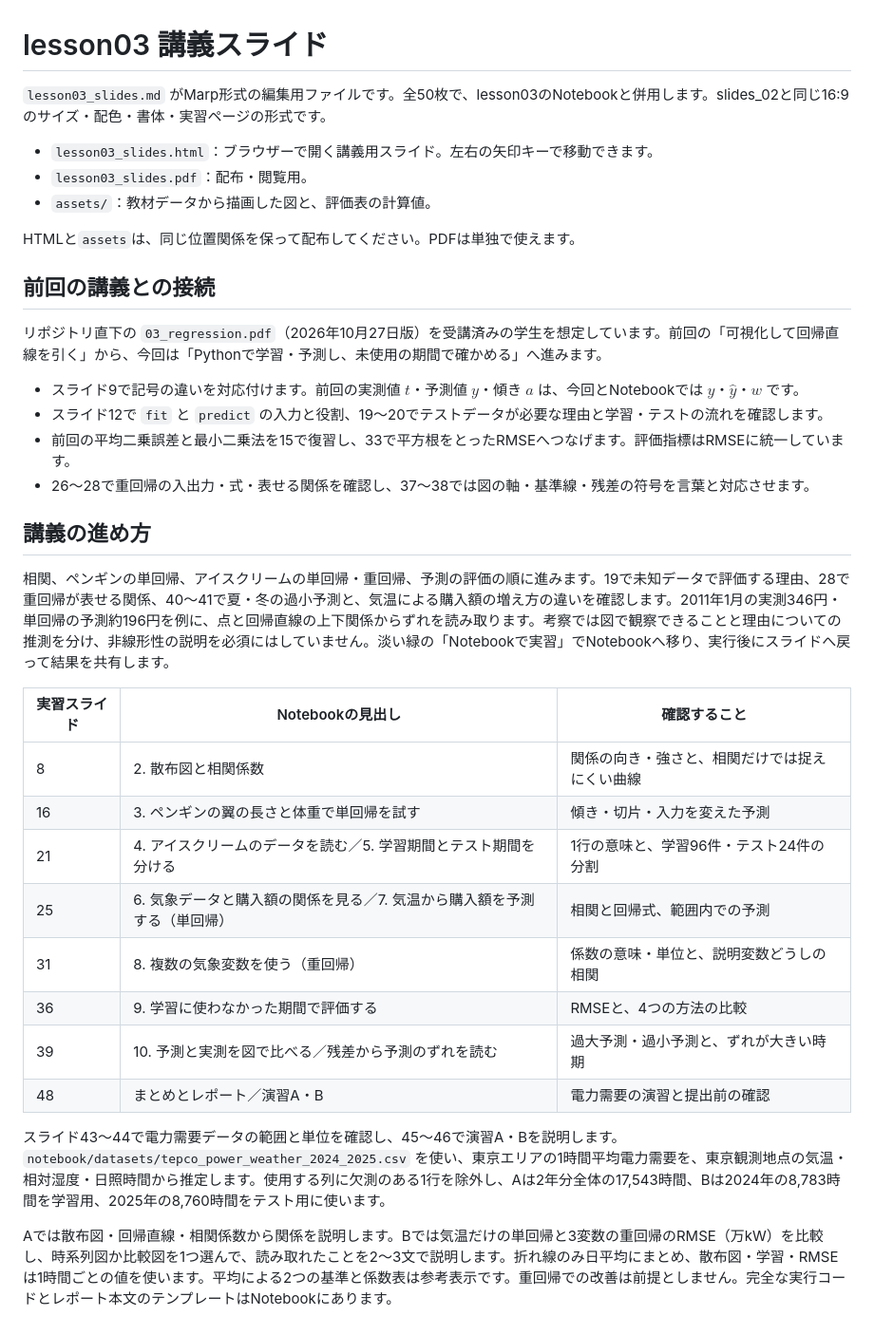
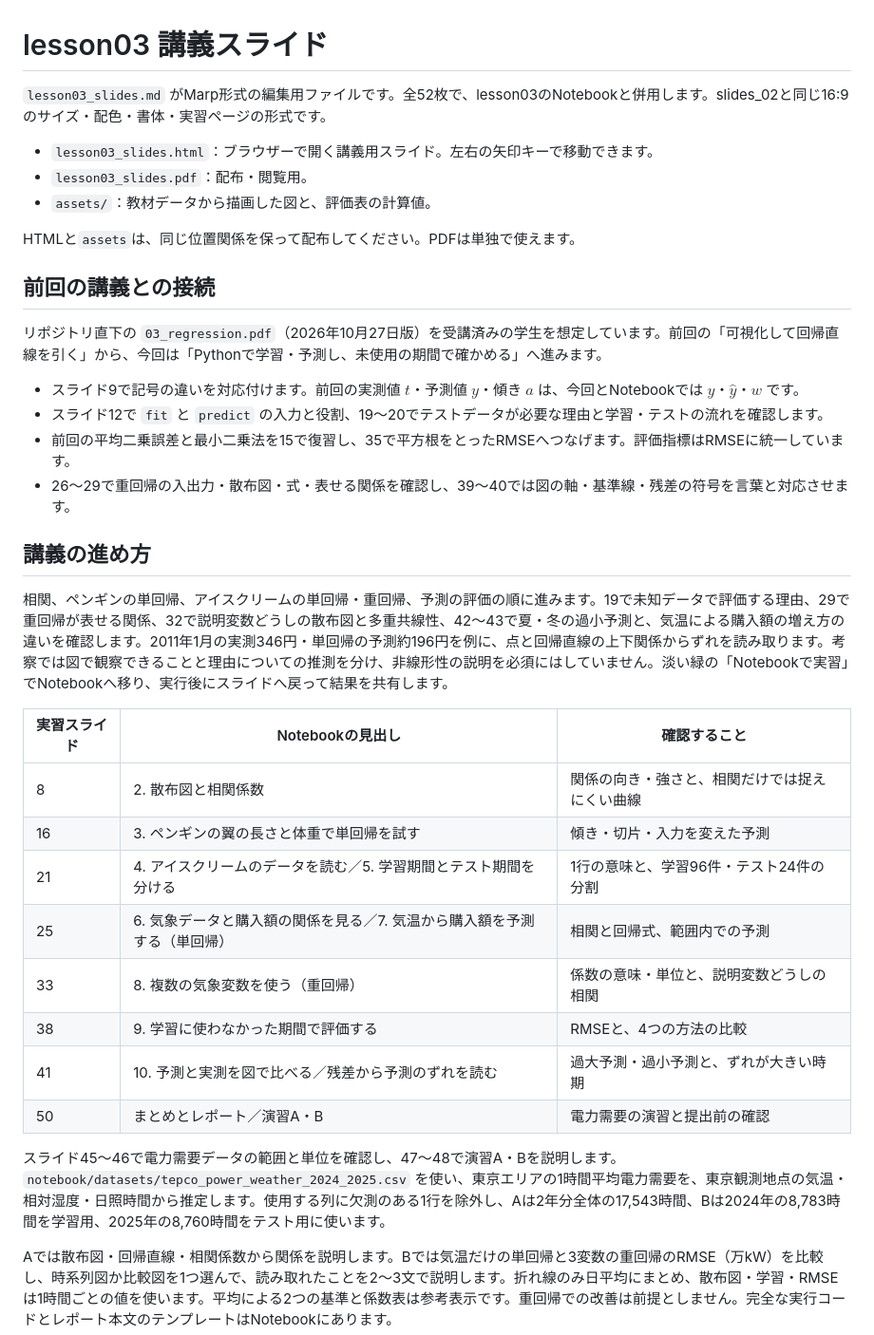
Before and after one commit to KazuhisaFujita/MachineLearning_training, a Markdown page: slides_03/README.md, the part around one of its changes. Shown at 95% size. GitHub-like rendering.

```diff
--- a/slides_03/README.md
+++ b/slides_03/README.md
@@ -1,6 +1,6 @@
 # lesson03 講義スライド
 
-`lesson03_slides.md` がMarp形式の編集用ファイルです。全50枚で、lesson03のNotebookと併用します。slides_02と同じ16:9のサイズ・配色・書体・実習ページの形式です。
+`lesson03_slides.md` がMarp形式の編集用ファイルです。全52枚で、lesson03のNotebookと併用します。slides_02と同じ16:9のサイズ・配色・書体・実習ページの形式です。
 
 - `lesson03_slides.html`：ブラウザーで開く講義用スライド。左右の矢印キーで移動できます。
 - `lesson03_slides.pdf`：配布・閲覧用。
@@ -14,12 +14,12 @@ HTMLと`assets`は、同じ位置関係を保って配布してください。PD
 
 - スライド9で記号の違いを対応付けます。前回の実測値 $t$・予測値 $y$・傾き $a$ は、今回とNotebookでは $y$・$\hat{y}$・$w$ です。
 - スライド12で `fit` と `predict` の入力と役割、19〜20でテストデータが必要な理由と学習・テストの流れを確認します。
-- 前回の平均二乗誤差と最小二乗法を15で復習し、33で平方根をとったRMSEへつなげます。評価指標はRMSEに統一しています。
-- 26〜28で重回帰の入出力・式・表せる関係を確認し、37〜38では図の軸・基準線・残差の符号を言葉と対応させます。
+- 前回の平均二乗誤差と最小二乗法を15で復習し、35で平方根をとったRMSEへつなげます。評価指標はRMSEに統一しています。
+- 26〜29で重回帰の入出力・散布図・式・表せる関係を確認し、39〜40では図の軸・基準線・残差の符号を言葉と対応させます。
 
 ## 講義の進め方
 
-相関、ペンギンの単回帰、アイスクリームの単回帰・重回帰、予測の評価の順に進みます。19で未知データで評価する理由、28で重回帰が表せる関係、40〜41で夏・冬の過小予測と、気温による購入額の増え方の違いを確認します。2011年1月の実測346円・単回帰の予測約196円を例に、点と回帰直線の上下関係からずれを読み取ります。考察では図で観察できることと理由についての推測を分け、非線形性の説明を必須にはしていません。淡い緑の「Notebookで実習」でNotebookへ移り、実行後にスライドへ戻って結果を共有します。
+相関、ペンギンの単回帰、アイスクリームの単回帰・重回帰、予測の評価の順に進みます。19で未知データで評価する理由、29で重回帰が表せる関係、32で説明変数どうしの散布図と多重共線性、42〜43で夏・冬の過小予測と、気温による購入額の増え方の違いを確認します。2011年1月の実測346円・単回帰の予測約196円を例に、点と回帰直線の上下関係からずれを読み取ります。考察では図で観察できることと理由についての推測を分け、非線形性の説明を必須にはしていません。淡い緑の「Notebookで実習」でNotebookへ移り、実行後にスライドへ戻って結果を共有します。
 
 | 実習スライド | Notebookの見出し | 確認すること |
 | --- | --- | --- |
@@ -27,12 +27,12 @@ HTMLと`assets`は、同じ位置関係を保って配布してください。PD
 | 16 | 3. ペンギンの翼の長さと体重で単回帰を試す | 傾き・切片・入力を変えた予測 |
 | 21 | 4. アイスクリームのデータを読む／5. 学習期間とテスト期間を分ける | 1行の意味と、学習96件・テスト24件の分割 |
 | 25 | 6. 気象データと購入額の関係を見る／7. 気温から購入額を予測する（単回帰） | 相関と回帰式、範囲内での予測 |
-| 31 | 8. 複数の気象変数を使う（重回帰） | 係数の意味・単位と、説明変数どうしの相関 |
-| 36 | 9. 学習に使わなかった期間で評価する | RMSEと、4つの方法の比較 |
-| 39 | 10. 予測と実測を図で比べる／残差から予測のずれを読む | 過大予測・過小予測と、ずれが大きい時期 |
-| 48 | まとめとレポート／演習A・B | 電力需要の演習と提出前の確認 |
+| 33 | 8. 複数の気象変数を使う（重回帰） | 係数の意味・単位と、説明変数どうしの相関 |
+| 38 | 9. 学習に使わなかった期間で評価する | RMSEと、4つの方法の比較 |
+| 41 | 10. 予測と実測を図で比べる／残差から予測のずれを読む | 過大予測・過小予測と、ずれが大きい時期 |
+| 50 | まとめとレポート／演習A・B | 電力需要の演習と提出前の確認 |
 
-スライド43〜44で電力需要データの範囲と単位を確認し、45〜46で演習A・Bを説明します。`notebook/datasets/tepco_power_weather_2024_2025.csv` を使い、東京エリアの1時間平均電力需要を、東京観測地点の気温・相対湿度・日照時間から推定します。使用する列に欠測のある1行を除外し、Aは2年分全体の17,543時間、Bは2024年の8,783時間を学習用、2025年の8,760時間をテスト用に使います。
+スライド45〜46で電力需要データの範囲と単位を確認し、47〜48で演習A・Bを説明します。`notebook/datasets/tepco_power_weather_2024_2025.csv` を使い、東京エリアの1時間平均電力需要を、東京観測地点の気温・相対湿度・日照時間から推定します。使用する列に欠測のある1行を除外し、Aは2年分全体の17,543時間、Bは2024年の8,783時間を学習用、2025年の8,760時間をテスト用に使います。
 
 Aでは散布図・回帰直線・相関係数から関係を説明します。Bでは気温だけの単回帰と3変数の重回帰のRMSE（万kW）を比較し、時系列図か比較図を1つ選んで、読み取れたことを2〜3文で説明します。折れ線のみ日平均にまとめ、散布図・学習・RMSEは1時間ごとの値を使います。平均による2つの基準と係数表は参考表示です。重回帰での改善は前提としません。完全な実行コードとレポート本文のテンプレートはNotebookにあります。
 
```
Also changed, not shown: other parts of slides_03/README.md (+4 -2 lines), slides_03/lesson03_slides.md (+36 -13 lines), slides_03/assets/ice_collinearity.png (added), slides_03/assets/ice_extra_scatter.png (added), 2 other files.
